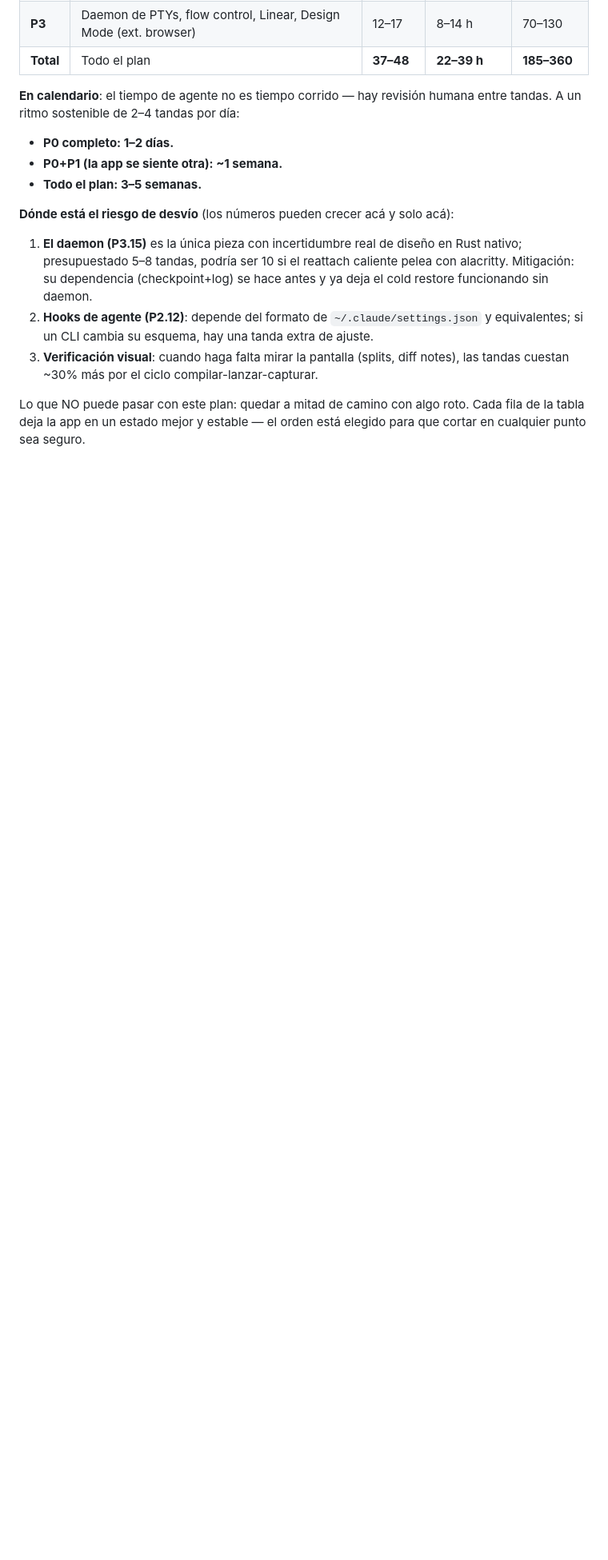
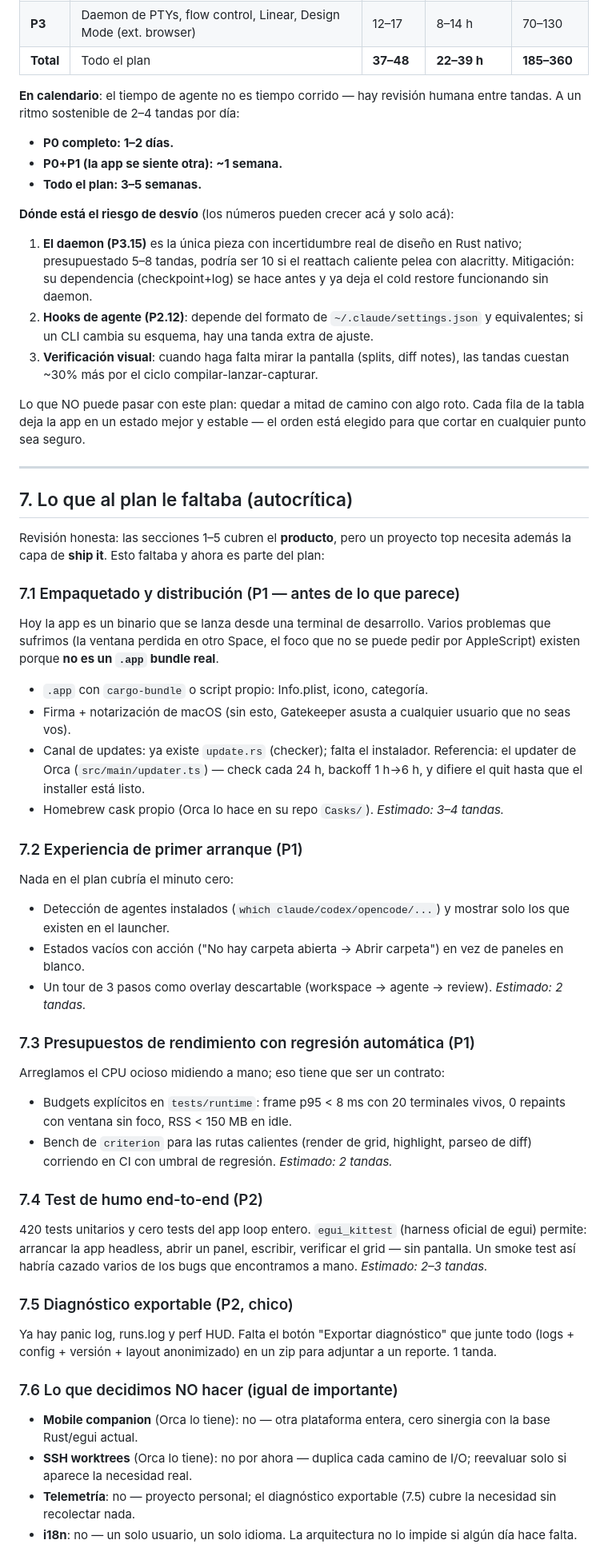
Before and after one commit to MauroProto/terminal-canvas, a Markdown page: docs/PLAN-MAESTRO.md, the part around one of its changes. Shown at 80% size. Rendered like a GitHub page; blank space fills up the shorter version.

Commit message:
docs: add the ship-it layer the plan was missing
Self-review: sections 1-5 covered the product but not what makes a
project shippable — app bundle with signing and updates, first-run
experience, performance budgets enforced in CI, an end-to-end smoke
test, and exportable diagnostics. Also records what we deliberately
will NOT build (mobile, SSH, telemetry, i18n) so scope stays honest.
Totals corrected: 47-60 units, 4-6 weeks.

```diff
--- a/docs/PLAN-MAESTRO.md
+++ b/docs/PLAN-MAESTRO.md
@@ -588,3 +589,63 @@ Lo que NO puede pasar con este plan: quedar a mitad de camino con algo roto.
 Cada fila de la tabla deja la app en un estado mejor y estable — el orden está
 elegido para que cortar en cualquier punto sea seguro.
 
+---
+
+## 7. Lo que al plan le faltaba (autocrítica)
+
+Revisión honesta: las secciones 1–5 cubren el **producto**, pero un proyecto
+top necesita además la capa de **ship it**. Esto faltaba y ahora es parte del
+plan:
+
+### 7.1 Empaquetado y distribución (P1 — antes de lo que parece)
+Hoy la app es un binario que se lanza desde una terminal de desarrollo. Varios
+problemas que sufrimos (la ventana perdida en otro Space, el foco que no se
+puede pedir por AppleScript) existen porque **no es un `.app` bundle real**.
+- `.app` con `cargo-bundle` o script propio: Info.plist, icono, categoría.
+- Firma + notarización de macOS (sin esto, Gatekeeper asusta a cualquier
+  usuario que no seas vos).
+- Canal de updates: ya existe `update.rs` (checker); falta el instalador.
+  Referencia: el updater de Orca (`src/main/updater.ts`) — check cada 24 h,
+  backoff 1 h→6 h, y difiere el quit hasta que el installer está listo.
+- Homebrew cask propio (Orca lo hace en su repo `Casks/`).
+*Estimado: 3–4 tandas.*
+
+### 7.2 Experiencia de primer arranque (P1)
+Nada en el plan cubría el minuto cero:
+- Detección de agentes instalados (`which claude/codex/opencode/...`) y
+  mostrar solo los que existen en el launcher.
+- Estados vacíos con acción ("No hay carpeta abierta → Abrir carpeta") en vez
+  de paneles en blanco.
+- Un tour de 3 pasos como overlay descartable (workspace → agente → review).
+*Estimado: 2 tandas.*
+
+### 7.3 Presupuestos de rendimiento con regresión automática (P1)
+Arreglamos el CPU ocioso midiendo a mano; eso tiene que ser un contrato:
+- Budgets explícitos en `tests/runtime`: frame p95 < 8 ms con 20 terminales
+  vivos, 0 repaints con ventana sin foco, RSS < 150 MB en idle.
+- Bench de `criterion` para las rutas calientes (render de grid, highlight,
+  parseo de diff) corriendo en CI con umbral de regresión.
+*Estimado: 2 tandas.*
+
+### 7.4 Test de humo end-to-end (P2)
+420 tests unitarios y cero tests del app loop entero. `egui_kittest` (harness
+oficial de egui) permite: arrancar la app headless, abrir un panel, escribir,
+verificar el grid — sin pantalla. Un smoke test así habría cazado varios de
+los bugs que encontramos a mano.
+*Estimado: 2–3 tandas.*
+
+### 7.5 Diagnóstico exportable (P2, chico)
+Ya hay panic log, runs.log y perf HUD. Falta el botón "Exportar diagnóstico"
+que junte todo (logs + config + versión + layout anonimizado) en un zip para
+adjuntar a un reporte. 1 tanda.
+
+### 7.6 Lo que decidimos NO hacer (igual de importante)
+- **Mobile companion** (Orca lo tiene): no — otra plataforma entera, cero
+  sinergia con la base Rust/egui actual.
+- **SSH worktrees** (Orca lo tiene): no por ahora — duplica cada camino de I/O;
+  reevaluar solo si aparece la necesidad real.
+- **Telemetría**: no — proyecto personal; el diagnóstico exportable (7.5) cubre
+  la necesidad sin recolectar nada.
+- **i18n**: no — un solo usuario, un solo idioma. La arquitectura no lo impide
+  si algún día hace falta.
+
```
Also changed, not shown: other parts of docs/PLAN-MAESTRO.md (+10 -0 lines).
